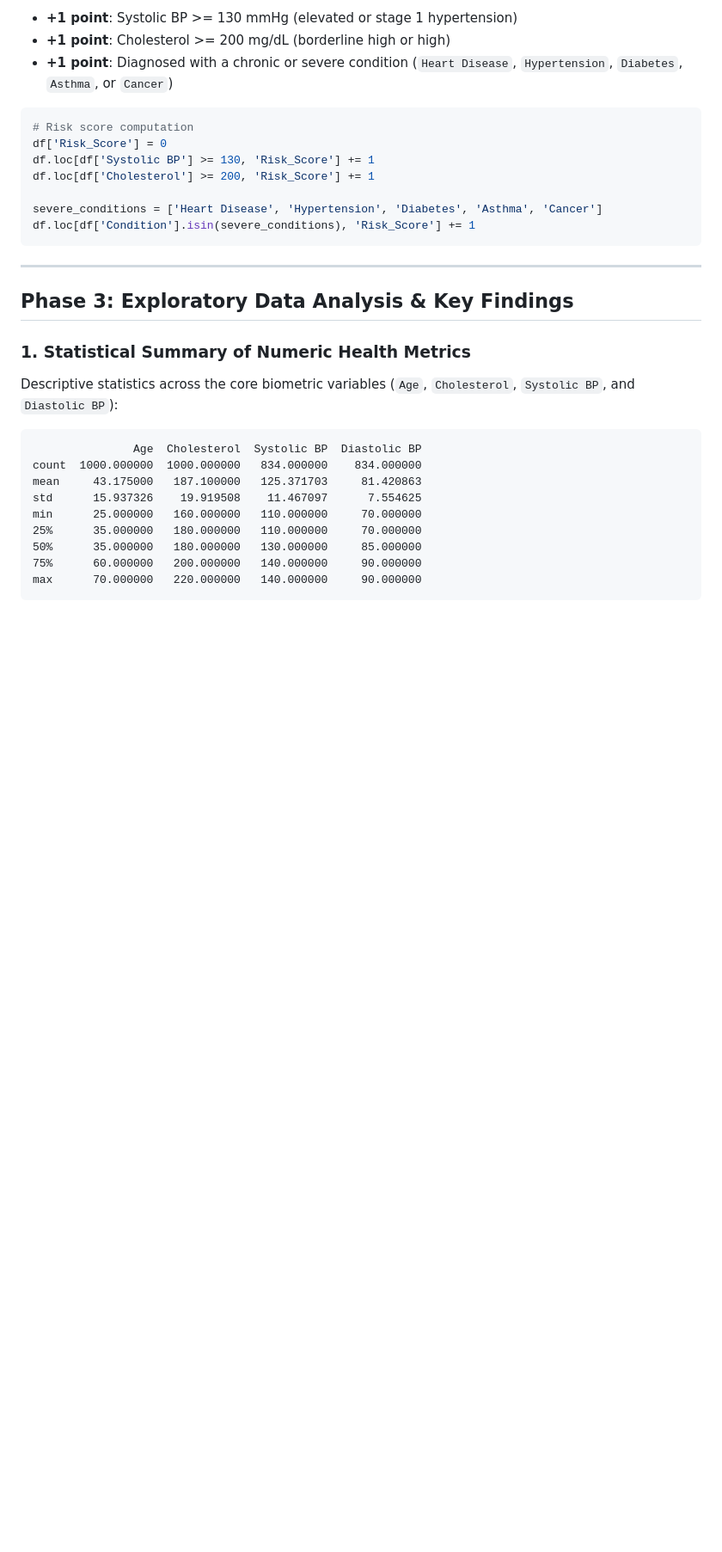
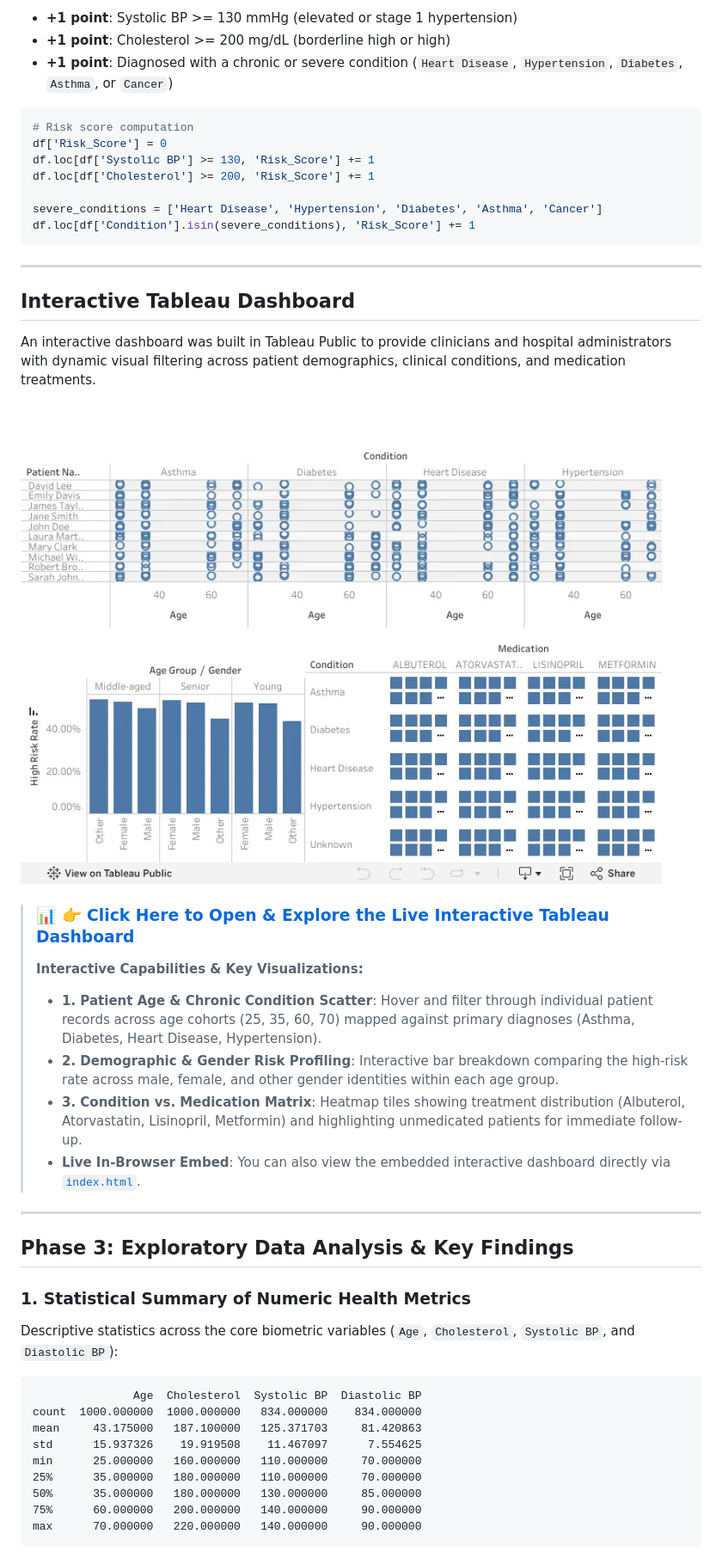
Before and after one commit to abdullah-binmadhi/Healthcare-Practice, a Markdown page: README.md, the part around one of its changes. Shown at 86% size. Drawn GitHub-style; pictures changed too: assets/tableau_dashboard_preview.png (added); blank space fills up the shorter version.

Commit message:
docs: add interactive Tableau dashboard section, preview image, and web viewer

````diff
--- a/README.md
+++ b/README.md
@@ -128,6 +136,22 @@ df.loc[df['Cholesterol'] >= 200, 'Risk_Score'] += 1
 severe_conditions = ['Heart Disease', 'Hypertension', 'Diabetes', 'Asthma', 'Cancer']
 df.loc[df['Condition'].isin(severe_conditions), 'Risk_Score'] += 1
 ```
+
+---
+
+## Interactive Tableau Dashboard
+
+An interactive dashboard was built in Tableau Public to provide clinicians and hospital administrators with dynamic visual filtering across patient demographics, clinical conditions, and medication treatments.
+
+[![Healthcare Patient Analytics Tableau Dashboard](assets/tableau_dashboard_preview.png)](https://public.tableau.com/views/HealthcareTablue/Dashboard2)
+
+> ### 📊 [👉 Click Here to Open & Explore the Live Interactive Tableau Dashboard](https://public.tableau.com/views/HealthcareTablue/Dashboard2)
+>
+> **Interactive Capabilities & Key Visualizations:**
+> * **1. Patient Age & Chronic Condition Scatter**: Hover and filter through individual patient records across age cohorts (25, 35, 60, 70) mapped against primary diagnoses (Asthma, Diabetes, Heart Disease, Hypertension).
+> * **2. Demographic & Gender Risk Profiling**: Interactive bar breakdown comparing the high-risk rate across male, female, and other gender identities within each age group.
+> * **3. Condition vs. Medication Matrix**: Heatmap tiles showing treatment distribution (Albuterol, Atorvastatin, Lisinopril, Metformin) and highlighting unmedicated patients for immediate follow-up.
+> * **Live In-Browser Embed**: You can also view the embedded interactive dashboard directly via [`index.html`](index.html).
 
 ---
 
````
Also changed, not shown: other parts of README.md (+11 -2 lines), 1 other file.
